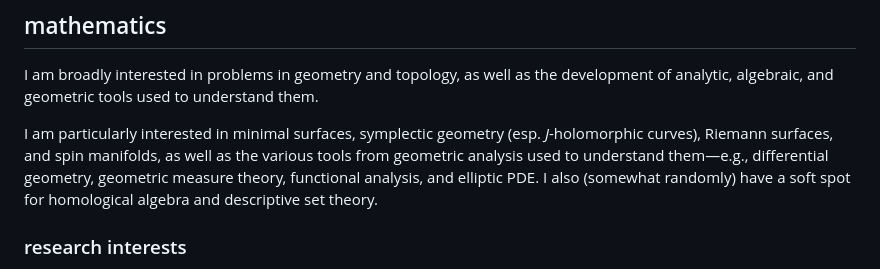
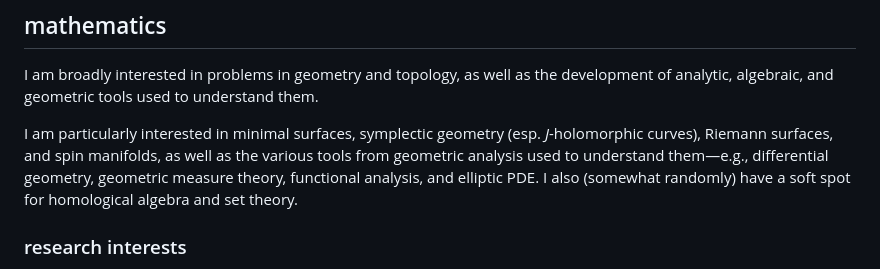
Before and after one commit to hkandrewlee/hkandrewlee.github.io, a Markdown page: content.md, the part around the change. GitHub-like rendering.

```diff
--- a/content.md
+++ b/content.md
@@ -23,7 +23,7 @@ awl9686 [at] nyu [dot] edu
 
 I am broadly interested in problems in geometry and topology, as well as the development of analytic, algebraic, and geometric tools used to understand them.
 
-I am particularly interested in minimal surfaces, symplectic geometry (esp. *J*-holomorphic curves), Riemann surfaces, and spin manifolds, as well as the various tools from geometric analysis used to understand them—e.g., differential geometry, geometric measure theory, functional analysis, and elliptic PDE. I also (somewhat randomly) have a soft spot for homological algebra and descriptive set theory.
+I am particularly interested in minimal surfaces, symplectic geometry (esp. *J*-holomorphic curves), Riemann surfaces, and spin manifolds, as well as the various tools from geometric analysis used to understand them—e.g., differential geometry, geometric measure theory, functional analysis, and elliptic PDE. I also (somewhat randomly) have a soft spot for homological algebra and set theory.
 
 ### research interests
 
```
